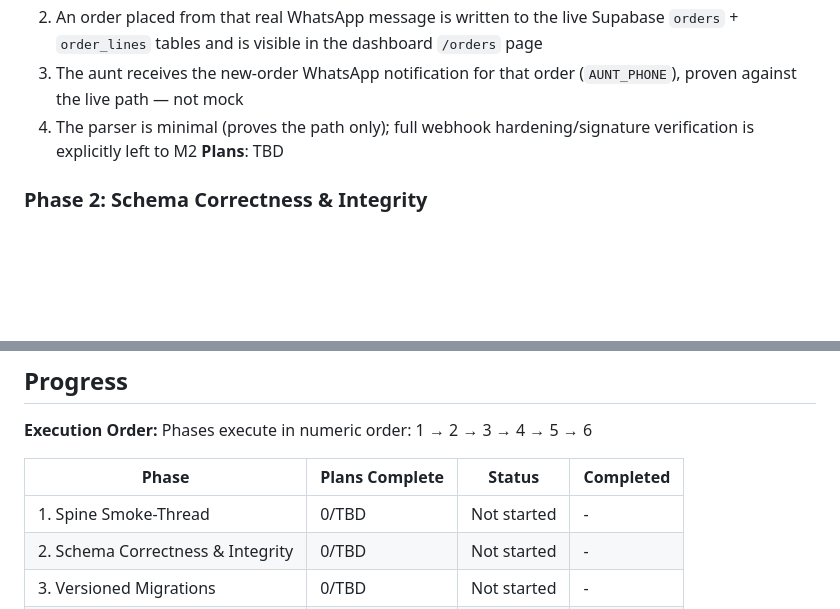
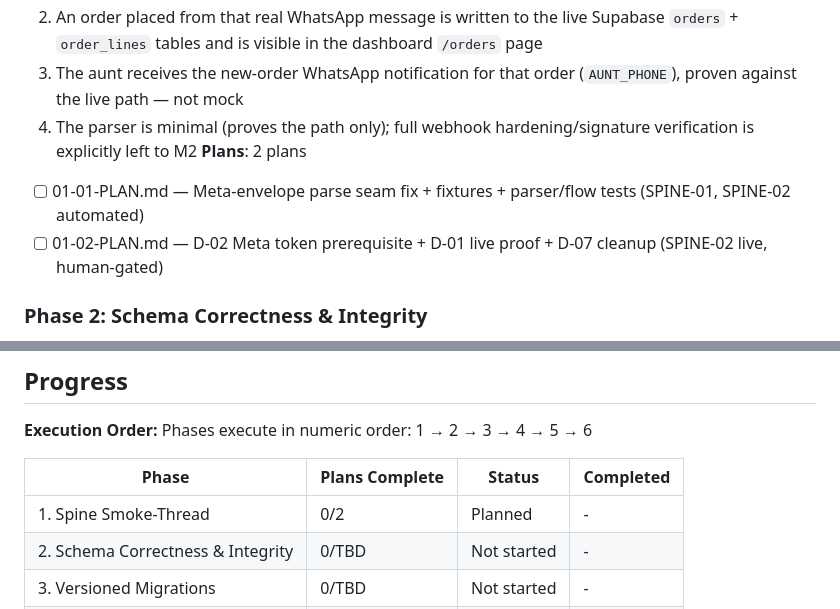
Before and after one commit to khaledmanaa11/alyasmeen-auntops, a Markdown page: .planning/ROADMAP.md, 2 parts joined by grey strips. GitHub-like rendering; blank space fills up the shorter version.

Commit message:
docs(01-spine-smoke-thread): create phase plan (2 plans, 2 waves)
Plan 01 (wave 1, autonomous): Meta-envelope parse seam fix + 4 documented-schema
fixtures + parser unit tests + integration confirm-flow test. Closes SPINE-01 and
the automated/mocked half of SPINE-02. Keeps the flat dev Msg path (D-04), maps
interactive reply ids to commands (D-05), status callbacks 200 no-op (D-05/D-08).

Plan 02 (wave 2, human-gated): D-02 Meta token + test-recipient prerequisite (blocking),
D-01 live proof (real msg -> real order in /orders -> aunt phone buzzes), D-07 cleanup.
Closes the live half of SPINE-02.

Co-Authored-By: Claude Opus 4.8 <noreply@anthropic.com>

```diff
--- a/.planning/ROADMAP.md
+++ b/.planning/ROADMAP.md
@@ -39,7 +39,9 @@ Decimal phases appear between their surrounding integers in numeric order.
   2. An order placed from that real WhatsApp message is written to the live Supabase `orders` + `order_lines` tables and is visible in the dashboard `/orders` page
   3. The aunt receives the new-order WhatsApp notification for that order (`AUNT_PHONE`), proven against the live path — not mock
   4. The parser is minimal (proves the path only); full webhook hardening/signature verification is explicitly left to M2
-**Plans**: TBD
+**Plans**: 2 plans
+  - [ ] 01-01-PLAN.md — Meta-envelope parse seam fix + fixtures + parser/flow tests (SPINE-01, SPINE-02 automated)
+  - [ ] 01-02-PLAN.md — D-02 Meta token prerequisite + D-01 live proof + D-07 cleanup (SPINE-02 live, human-gated)
 
 ### Phase 2: Schema Correctness & Integrity
 **Goal**: Make `schema.sql` the single, complete, verified source of truth for the live database, and make any schema drift fail loudly at startup instead of crashing mid-operation.
@@ -103,7 +105,7 @@ Phases execute in numeric order: 1 → 2 → 3 → 4 → 5 → 6
 
 | Phase | Plans Complete | Status | Completed |
 |-------|----------------|--------|-----------|
-| 1. Spine Smoke-Thread | 0/TBD | Not started | - |
+| 1. Spine Smoke-Thread | 0/2 | Planned | - |
 | 2. Schema Correctness & Integrity | 0/TBD | Not started | - |
 | 3. Versioned Migrations | 0/TBD | Not started | - |
 | 4. Database Security Surface | 0/TBD | Not started | - |
```
Also changed, not shown: 2 other files.
